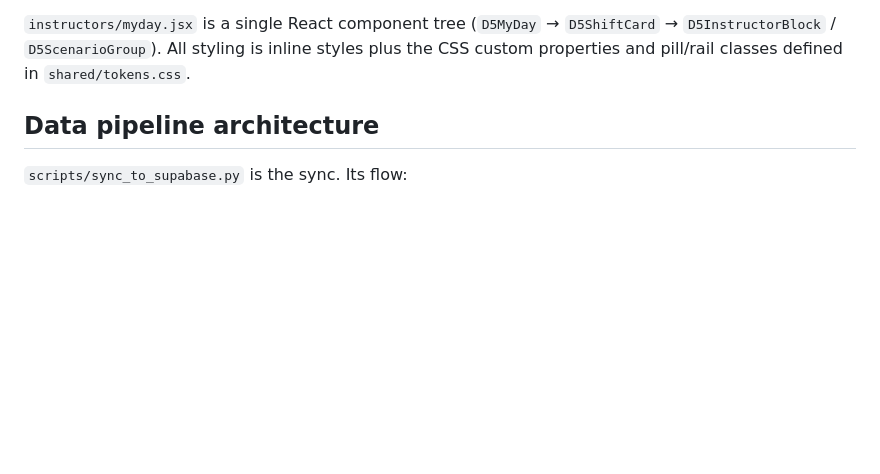
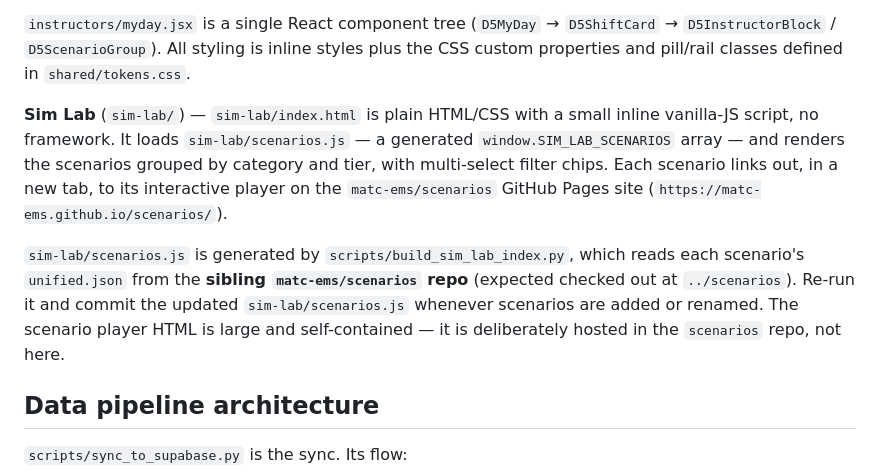
Before and after one commit to matc-ems/matc-ems-site, a Markdown page: CLAUDE.md, the part around one of its changes. Rendered like a GitHub page; blank space fills up the shorter version.

```diff
--- a/CLAUDE.md
+++ b/CLAUDE.md
@@ -80,6 +95,20 @@ sync.
 `D5ShiftCard` → `D5InstructorBlock` / `D5ScenarioGroup`). All styling is inline
 styles plus the CSS custom properties and pill/rail classes defined in
 `shared/tokens.css`.
+
+**Sim Lab** (`sim-lab/`) — `sim-lab/index.html` is plain HTML/CSS with a small
+inline vanilla-JS script, no framework. It loads `sim-lab/scenarios.js` — a
+generated `window.SIM_LAB_SCENARIOS` array — and renders the scenarios grouped
+by category and tier, with multi-select filter chips. Each scenario links out,
+in a new tab, to its interactive player on the `matc-ems/scenarios` GitHub
+Pages site (`https://matc-ems.github.io/scenarios/`).
+
+`sim-lab/scenarios.js` is generated by `scripts/build_sim_lab_index.py`, which
+reads each scenario's `unified.json` from the **sibling `matc-ems/scenarios`
+repo** (expected checked out at `../scenarios`). Re-run it and commit the
+updated `sim-lab/scenarios.js` whenever scenarios are added or renamed. The
+scenario player HTML is large and self-contained — it is deliberately hosted in
+the `scenarios` repo, not here.
 
 ## Data pipeline architecture
 
```
Also changed, not shown: other parts of CLAUDE.md (+24 -9 lines).
